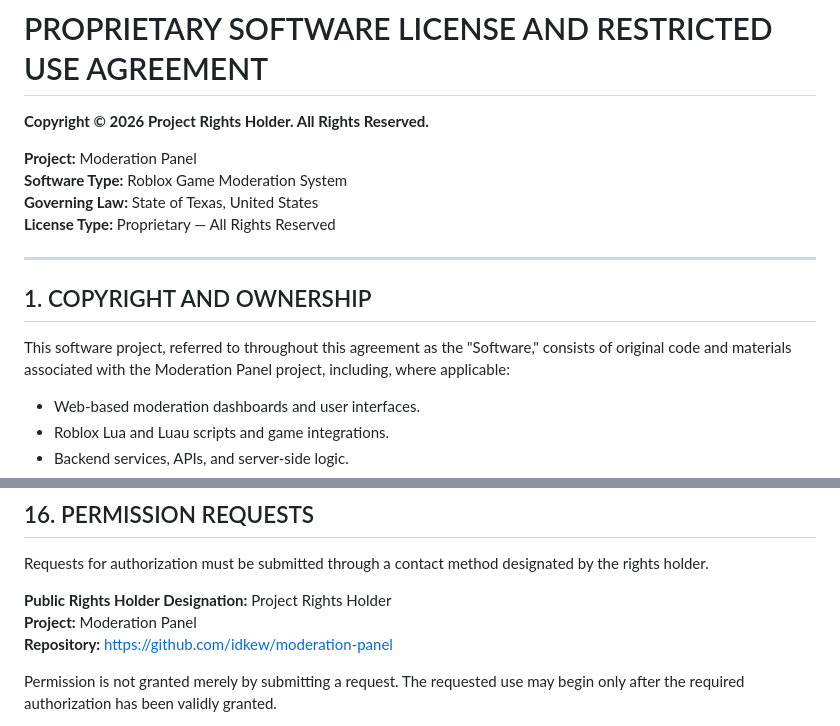
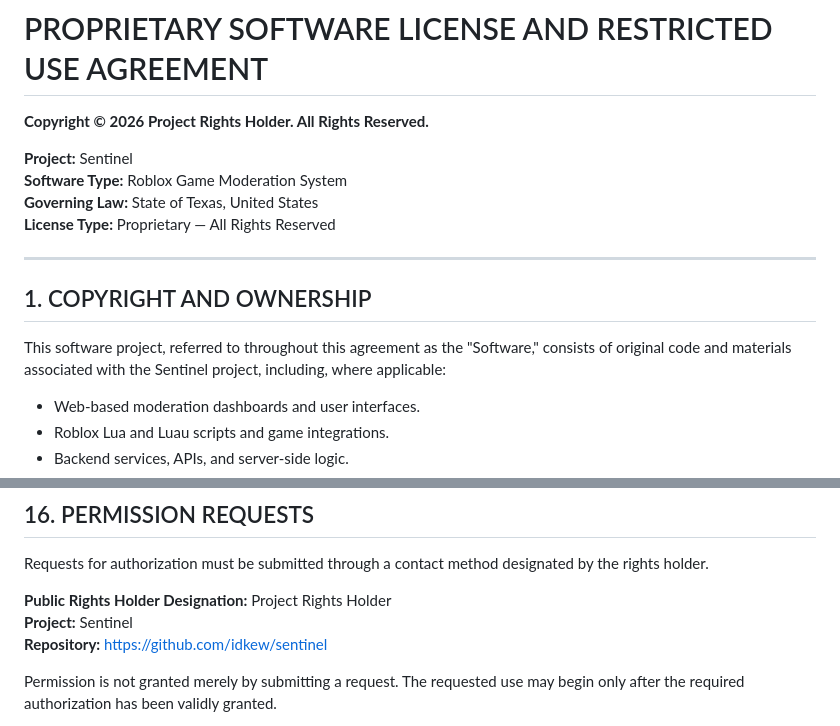
Before and after one commit to idkew/sentinel, a Markdown page: LICENSE.md, 2 parts joined by grey strips. Rendered like a GitHub page.

```diff
--- a/LICENSE.md
+++ b/LICENSE.md
@@ -2,7 +2,7 @@
 
 **Copyright © 2026 Project Rights Holder. All Rights Reserved.**
 
-**Project:** Moderation Panel
+**Project:** Sentinel
 **Software Type:** Roblox Game Moderation System
 **Governing Law:** State of Texas, United States
 **License Type:** Proprietary — All Rights Reserved
@@ -11,7 +11,7 @@
 
 ## 1. COPYRIGHT AND OWNERSHIP
 
-This software project, referred to throughout this agreement as the "Software," consists of original code and materials associated with the Moderation Panel project, including, where applicable:
+This software project, referred to throughout this agreement as the "Software," consists of original code and materials associated with the Sentinel project, including, where applicable:
 
 - Web-based moderation dashboards and user interfaces.
 - Roblox Lua and Luau scripts and game integrations.
@@ -182,8 +182,8 @@ If any provision is held invalid or unenforceable, it shall be limited or severe
 Requests for authorization must be submitted through a contact method designated by the rights holder.
 
 **Public Rights Holder Designation:** Project Rights Holder
-**Project:** Moderation Panel
-**Repository:** https://github.com/idkew/moderation-panel
+**Project:** Sentinel
+**Repository:** https://github.com/idkew/sentinel
 
 Permission is not granted merely by submitting a request. The requested use may begin only after the required authorization has been validly granted.
 
```
